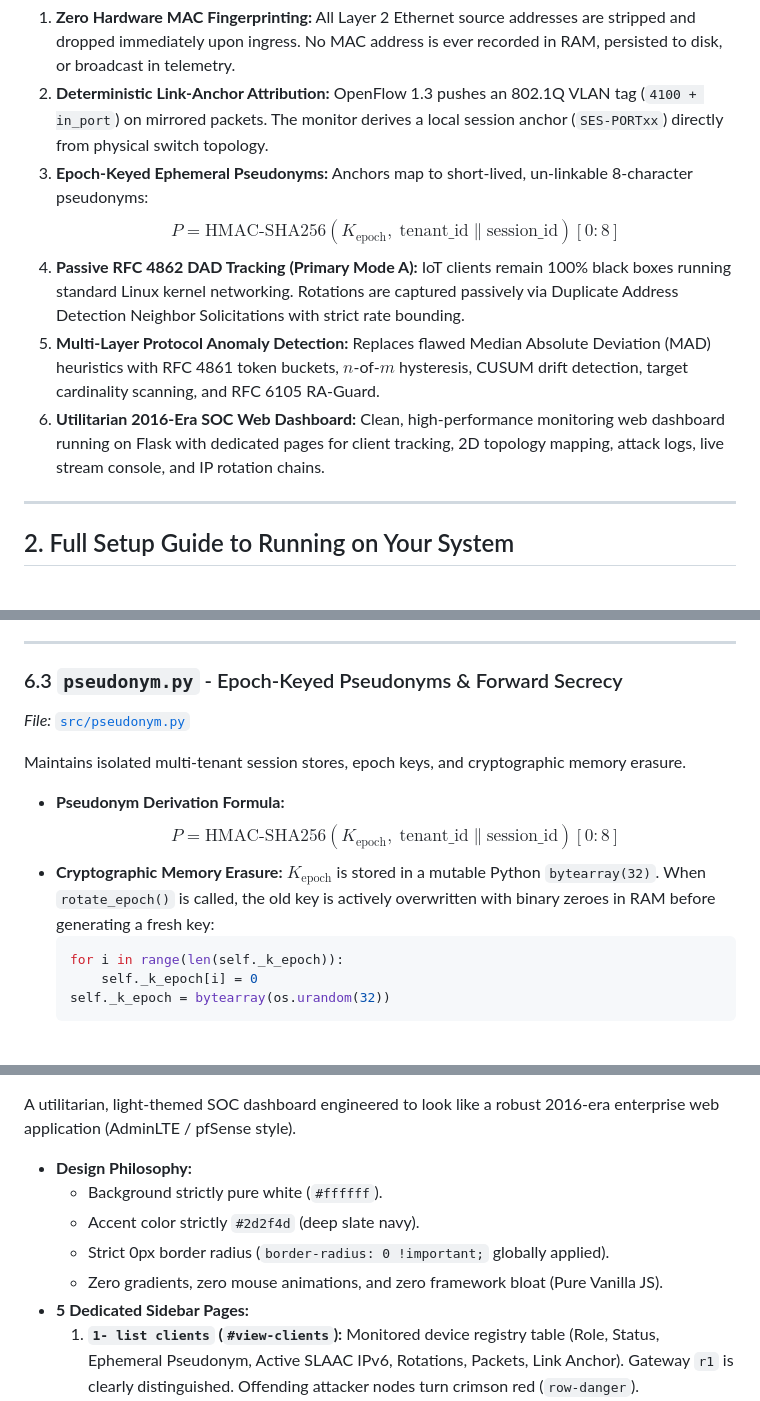
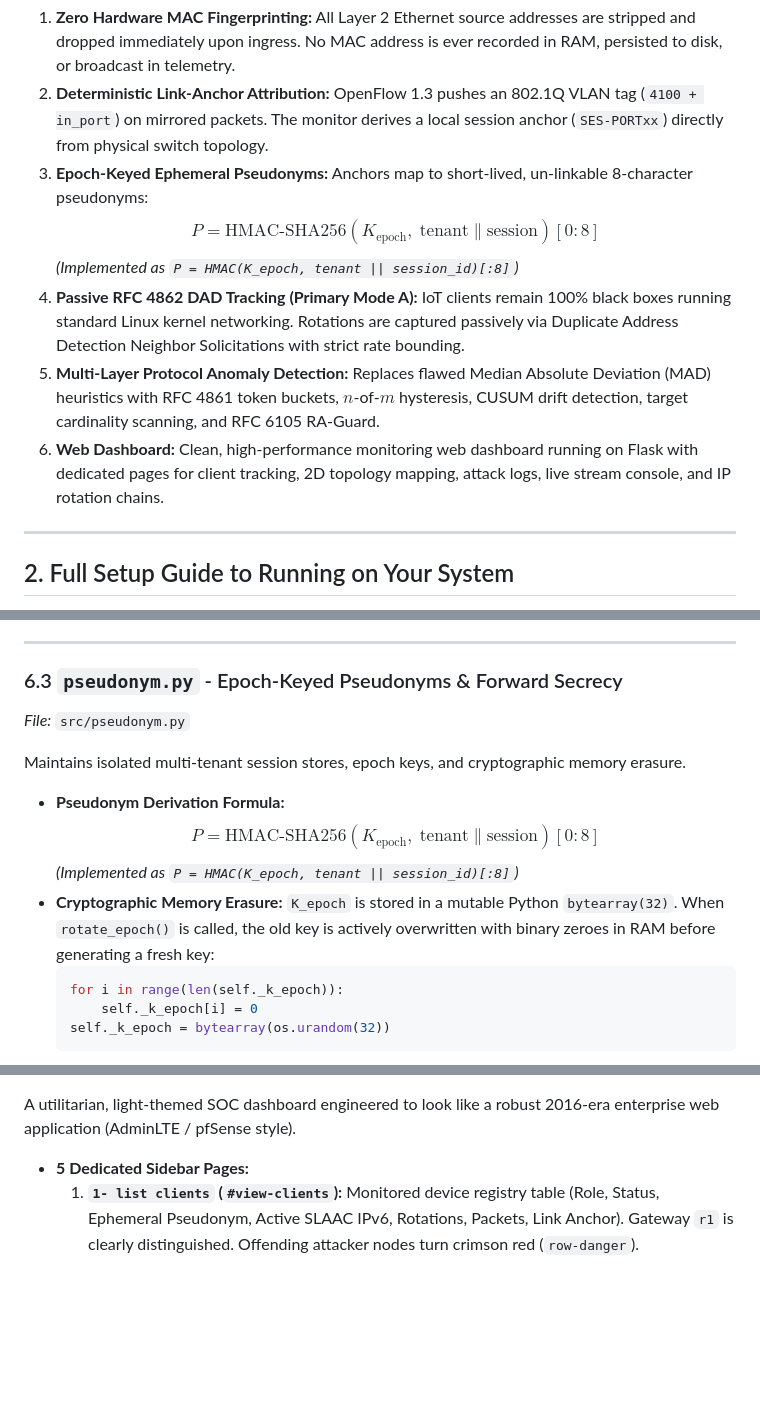
Before and after one commit to NishantMajumdar/A3-PS007-TC042, a Markdown page: src/README.md, 3 parts joined by grey strips. Rendered like a GitHub page; blank space fills up the shorter version.

````diff
--- a/src/README.md
+++ b/src/README.md
@@ -39,10 +39,11 @@ Furthermore, attackers exploit RFC 8981 address rotation by generating **rotatin
 1. **Zero Hardware MAC Fingerprinting:** All Layer 2 Ethernet source addresses are stripped and dropped immediately upon ingress. No MAC address is ever recorded in RAM, persisted to disk, or broadcast in telemetry.
 2. **Deterministic Link-Anchor Attribution:** OpenFlow 1.3 pushes an 802.1Q VLAN tag (`4100 + in_port`) on mirrored packets. The monitor derives a local session anchor (`SES-PORTxx`) directly from physical switch topology.
 3. **Epoch-Keyed Ephemeral Pseudonyms:** Anchors map to short-lived, un-linkable 8-character pseudonyms:
-   $$P = \text{HMAC-SHA256}(K_{\text{epoch}}, \; \text{tenant\_id} \parallel \text{session\_id})[0:8]$$
+   $$P = \text{HMAC-SHA256}(K_{\text{epoch}}, \; \text{tenant} \parallel \text{session})[0:8]$$
+   *(Implemented as `P = HMAC(K_epoch, tenant || session_id)[:8]`)*
 4. **Passive RFC 4862 DAD Tracking (Primary Mode A):** IoT clients remain 100% black boxes running standard Linux kernel networking. Rotations are captured passively via Duplicate Address Detection Neighbor Solicitations with strict rate bounding.
 5. **Multi-Layer Protocol Anomaly Detection:** Replaces flawed Median Absolute Deviation (MAD) heuristics with RFC 4861 token buckets, $n$-of-$m$ hysteresis, CUSUM drift detection, target cardinality scanning, and RFC 6105 RA-Guard.
-6. **Utilitarian 2016-Era SOC Web Dashboard:** Clean, high-performance monitoring web dashboard running on Flask with dedicated pages for client tracking, 2D topology mapping, attack logs, live stream console, and IP rotation chains.
+6. **Web Dashboard:** Clean, high-performance monitoring web dashboard running on Flask with dedicated pages for client tracking, 2D topology mapping, attack logs, live stream console, and IP rotation chains.
 
 ---
 
@@ -360,12 +361,13 @@ The core attribution engine that links rotating addresses back to physical switc
 ---
 
 ### 6.3 `pseudonym.py` - Epoch-Keyed Pseudonyms & Forward Secrecy
-*File:* [`src/pseudonym.py`](file:///home/nishantm/Documents/network/src/pseudonym.py)
+*File:* `src/pseudonym.py`
 
 Maintains isolated multi-tenant session stores, epoch keys, and cryptographic memory erasure.
 - **Pseudonym Derivation Formula:**
-  $$P = \text{HMAC-SHA256}(K_{\text{epoch}}, \; \text{tenant\_id} \parallel \text{session\_id})[0:8]$$
-- **Cryptographic Memory Erasure:** $K_{\text{epoch}}$ is stored in a mutable Python `bytearray(32)`. When `rotate_epoch()` is called, the old key is actively overwritten with binary zeroes in RAM before generating a fresh key:
+  $$P = \text{HMAC-SHA256}(K_{\text{epoch}}, \; \text{tenant} \parallel \text{session})[0:8]$$
+  *(Implemented as `P = HMAC(K_epoch, tenant || session_id)[:8]`)*
+- **Cryptographic Memory Erasure:** `K_epoch` is stored in a mutable Python `bytearray(32)`. When `rotate_epoch()` is called, the old key is actively overwritten with binary zeroes in RAM before generating a fresh key:
   ```python
   for i in range(len(self._k_epoch)):
       self._k_epoch[i] = 0
@@ -458,10 +449,6 @@ Pure standard-library telemetry broadcasting engine with zero third-party pip de
 
 A utilitarian, light-themed SOC dashboard engineered to look like a robust 2016-era enterprise web application (AdminLTE / pfSense style).
-- **Design Philosophy:**
-  - Background strictly pure white (`#ffffff`).
-  - Accent color strictly `#2d2f4d` (deep slate navy).
-  - Strict 0px border radius (`border-radius: 0 !important;` globally applied).
-  - Zero gradients, zero mouse animations, and zero framework bloat (Pure Vanilla JS).
+
 - **5 Dedicated Sidebar Pages:**
   1. **`1- list clients` (`#view-clients`):** Monitored device registry table (Role, Status, Ephemeral Pseudonym, Active SLAAC IPv6, Rotations, Packets, Link Anchor). Gateway `r1` is clearly distinguished. Offending attacker nodes turn crimson red (`row-danger`).
   2. **`2- network map` (`#view-map`):** Dynamic 2D HTML5 Canvas visualizer rendering Gateway (`r1`), Switch (`s1`), Monitor (`m1`), and active client pseudonyms. Attacking nodes turn solid red (`#c62828`).
````
Also changed, not shown: other parts of src/README.md (+15 -26 lines).
